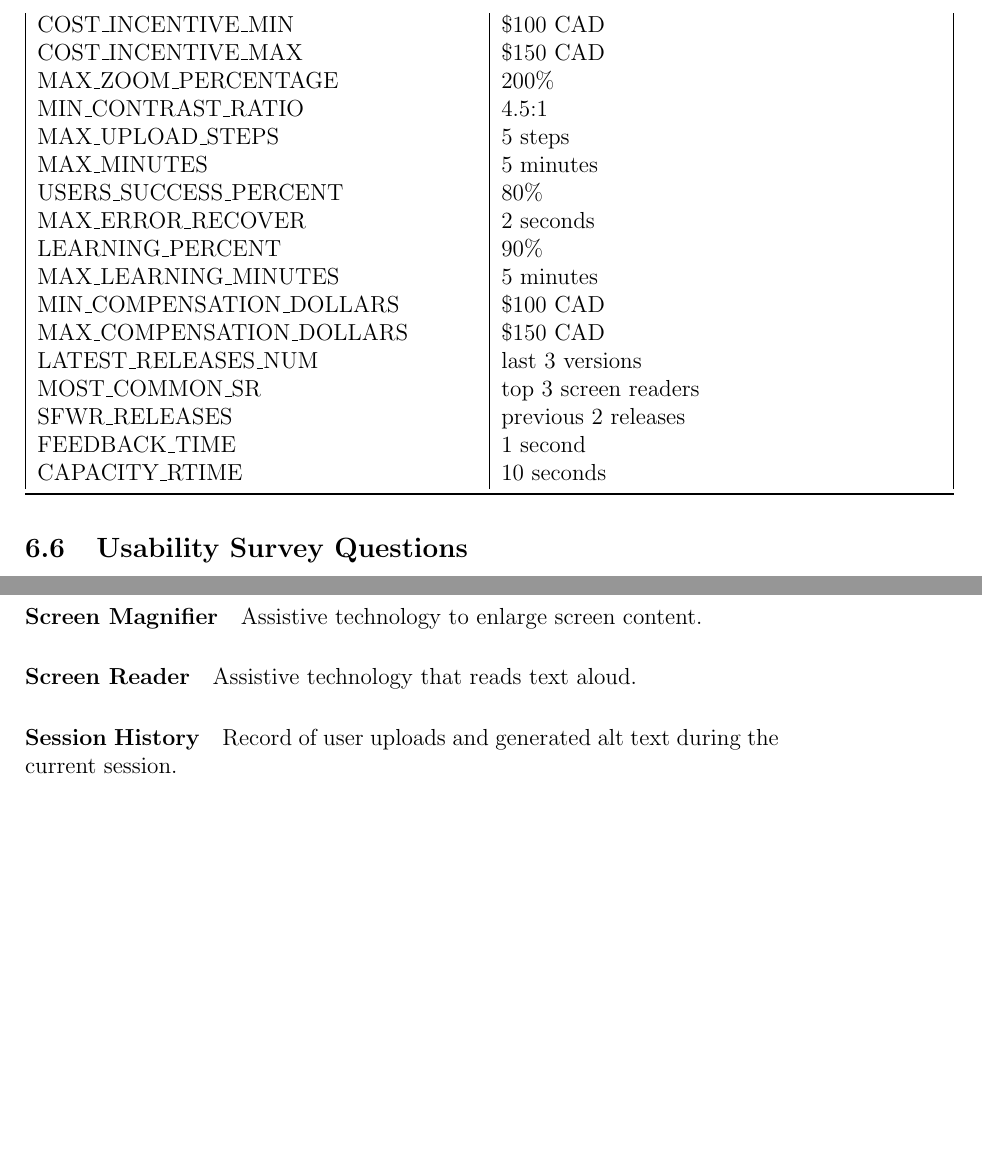
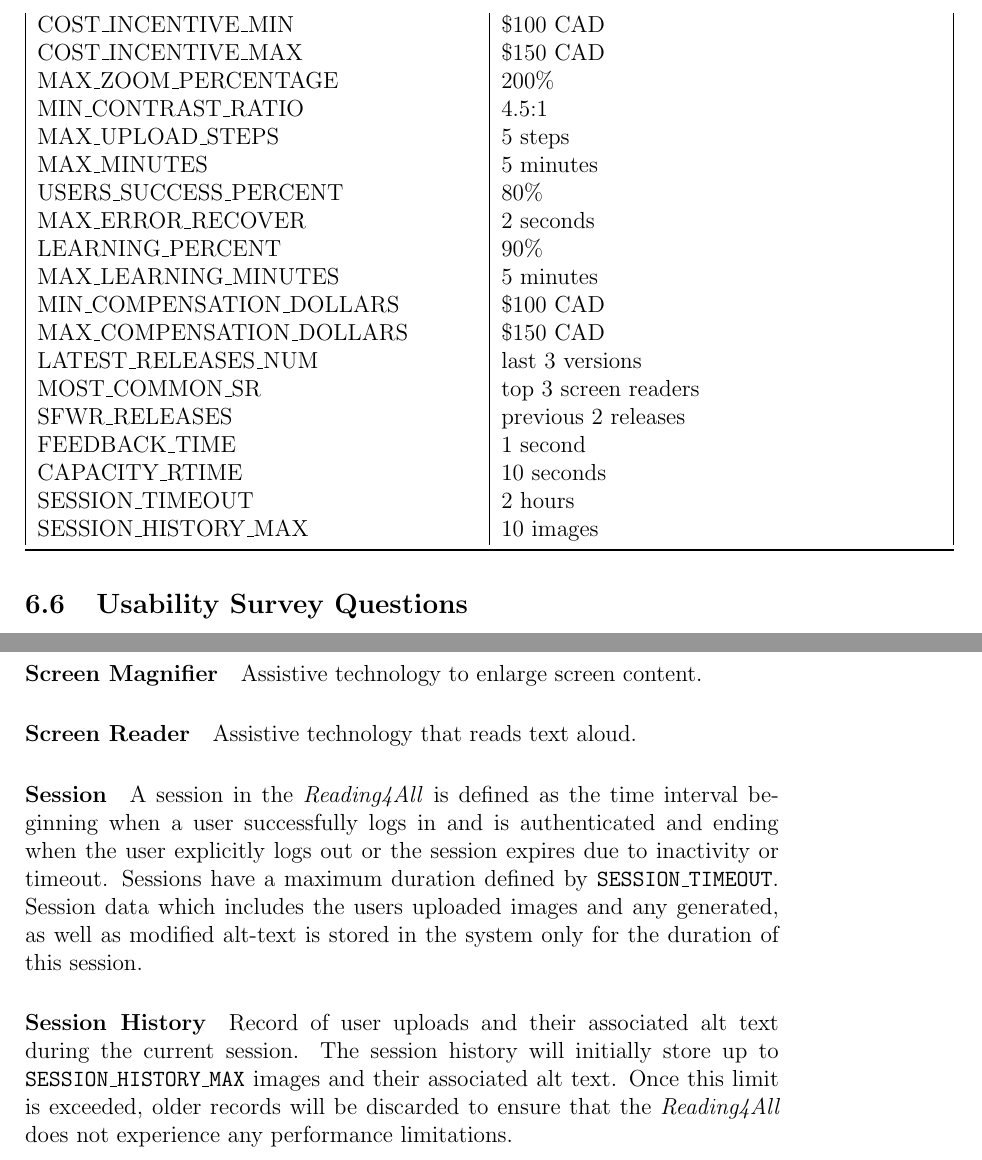
Before and after one commit to 4G06-CAPSTONE-2025/Reading4All, a LaTeX document (docs/VnVPlan/VnVPlan.tex): two parts of pages 37 and 41 of 47, joined at a grey line, cut so that both start at the same text, the shorter picture padded with empty space. Compiled offline with pdfLaTeX.

Commit message:
Added to Session and Session history definitions

```diff
--- a/docs/VnVPlan/VnVPlan.tex
+++ b/docs/VnVPlan/VnVPlan.tex
@@ -1183,6 +1183,8 @@ in the \textit{Reading4All} system.
   SFWR\_RELEASES & previous 2 releases \\
   FEEDBACK\_TIME & 1 second \\
   CAPACITY\_RTIME & 10 seconds \\
+  SESSION\_TIMEOUT & 2 hours \\
+  SESSION\_HISTORY\_MAX & 10 images \\
 
 \bottomrule
 \end{longtable}
@@ -1361,8 +1363,16 @@ Assistive technology to enlarge screen content.
 \paragraph*{Screen Reader}
 Assistive technology that reads text aloud.
 
+\paragraph*{Session}
+A session in the \textit{Reading4All} is defined as the time interval beginning
+when a user successfully logs in and is authenticated and ending when the user explicitly logs out or the session expires due to inactivity or timeout.
+Sessions have a maximum duration defined by \texttt{SESSION\_TIMEOUT}.
+Session data which includes the users uploaded images and any generated, as well as modified alt-text is stored in the system only for the duration of this session.
+
 \paragraph*{Session History}
-Record of user uploads and generated alt text during the current session.
+Record of user uploads and their associated alt text during the current session. The session history
+will initially store up to \texttt{SESSION\_HISTORY\_MAX} images and their associated alt text. Once this limit is exceeded, older records will be discarded to ensure that
+the \textit{Reading4All} does not experience any performance limitations.
 
 \paragraph*{Stakeholder}
 Anyone affected by or influencing the system.
```
